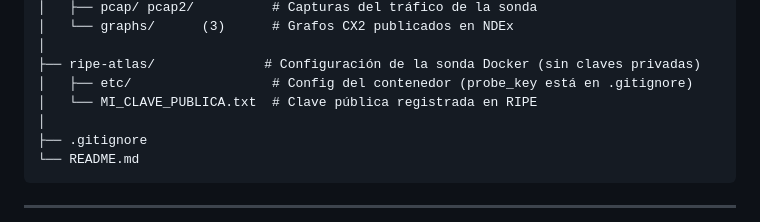
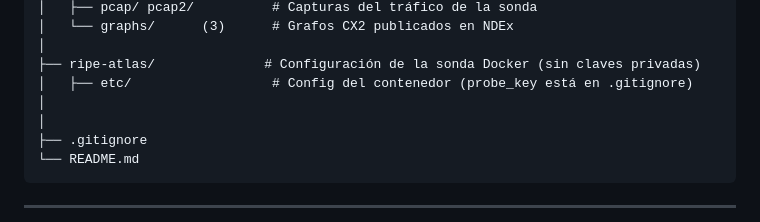
Before and after one commit to lauraromero-cm/Tarea-Ruteo, a Markdown page: README.md, the part around the change. Drawn GitHub-style.

Commit message:
Remove  from README
Removed public key file from RIPE Atlas configuration.

```diff
--- a/README.md
+++ b/README.md
@@ -81,7 +81,7 @@ abiertos en NDEx.
 │
 ├── ripe-atlas/              # Configuración de la sonda Docker (sin claves privadas)
 │   ├── etc/                  # Config del contenedor (probe_key está en .gitignore)
-│   └── MI_CLAVE_PUBLICA.txt  # Clave pública registrada en RIPE
+│
 │
 ├── .gitignore
 └── README.md
```
